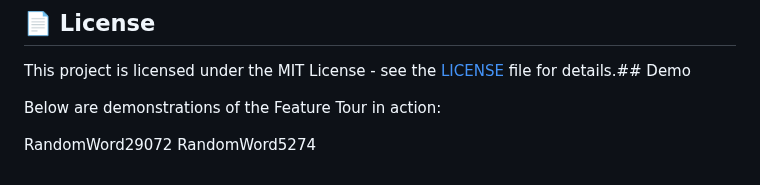
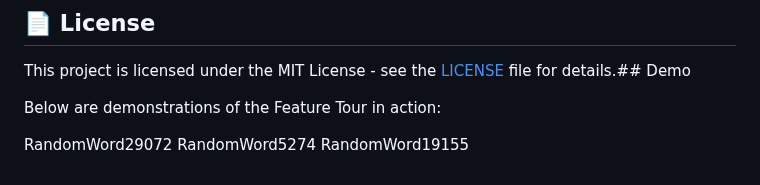
Before and after one commit to samuelkchris/flutter_feature_tour, a Markdown page: README.md, the part around the change. GitHub-like rendering.

Commit message:
Auto-update README with random word 1

```diff
--- a/README.md
+++ b/README.md
@@ -279,3 +279,4 @@ Below are demonstrations of the Feature Tour in action:
 
 RandomWord29072
 RandomWord5274
+RandomWord19155
```
